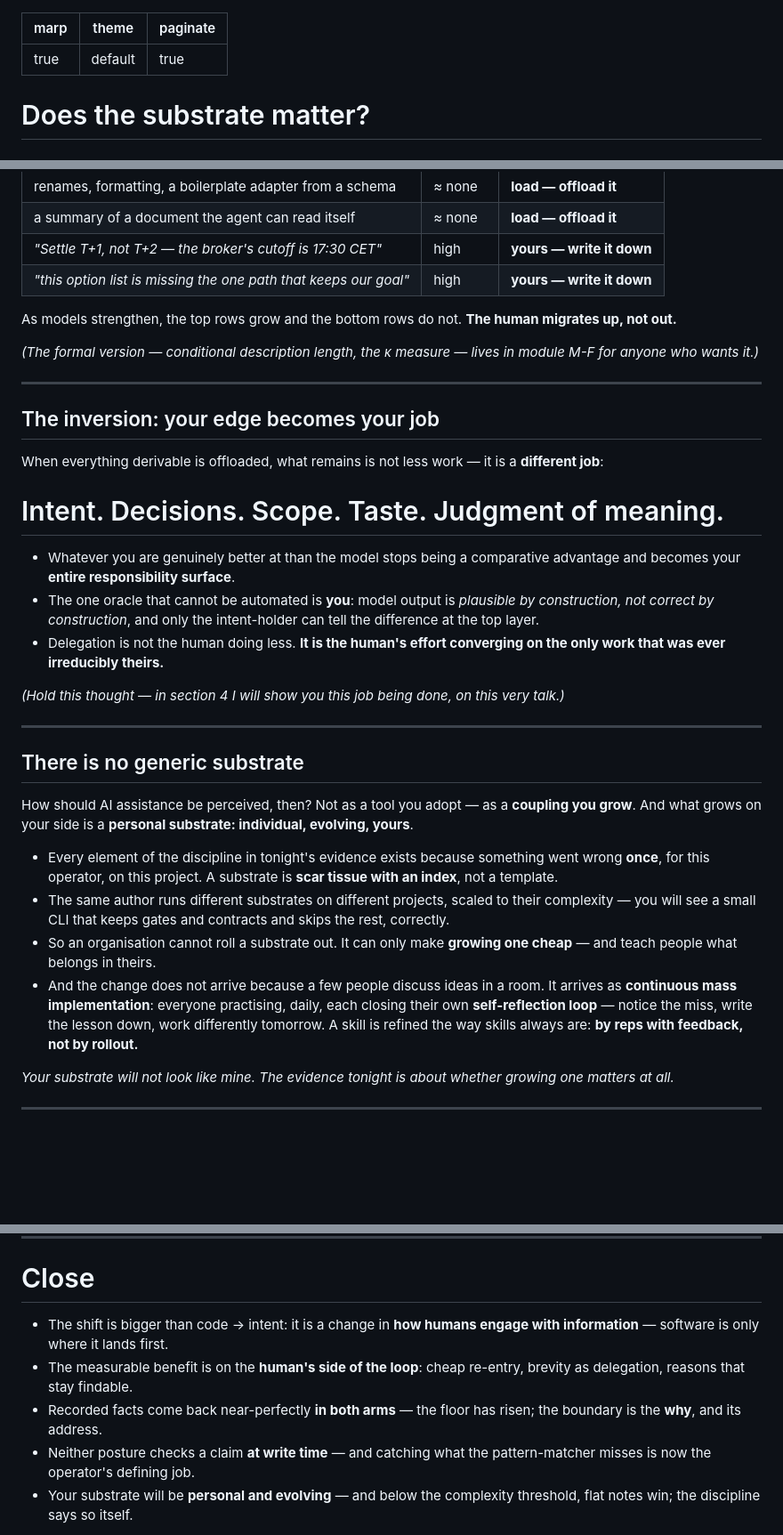
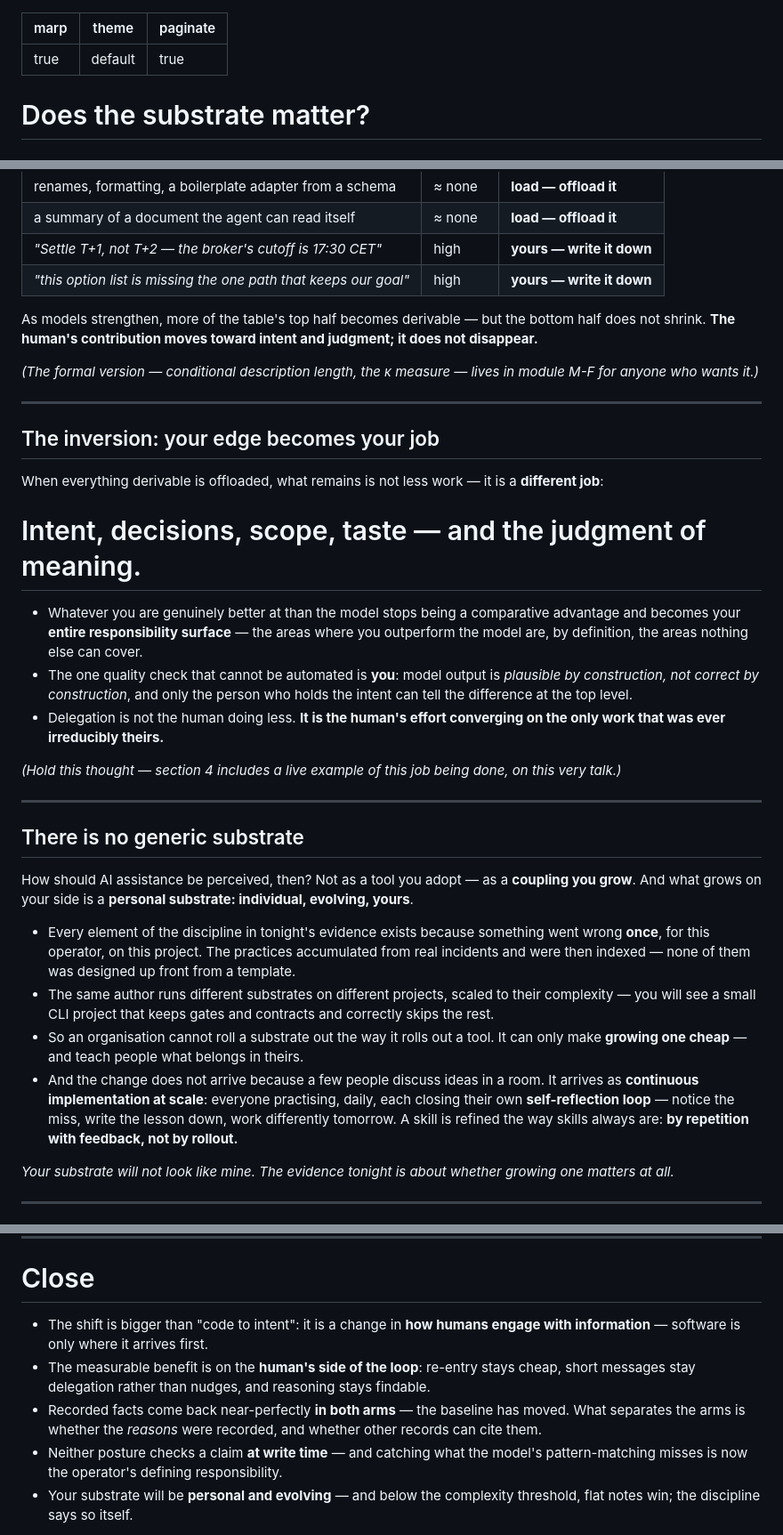
Before and after one commit to olegroshka/shared-substrate, a Markdown page: talks/does-the-substrate-matter/slides-v2.md, 3 parts joined by grey strips. Shown at 89% size. Drawn GitHub-style; blank space fills up the shorter version.

```diff
--- a/talks/does-the-substrate-matter/slides-v2.md
+++ b/talks/does-the-substrate-matter/slides-v2.md
@@ -19,9 +19,12 @@ still holds, with §2 extended beyond the report by paper material (docs/present
 is the source for the borrowed concepts).
 
 Every number travels with its caveat ON THE SAME SLIDE — a slide that shows an exhibit
-without its caveat is misquoting the report. Slide titles follow the honest captions in
-report/exhibits.md and are not sharpened beyond them. Self-sufficiency rule: a first-time
-viewer needs no prior context — every entity introduced, every term glossed at first use.
+without its caveat is misquoting the report. Slide claims are never stated more strongly
+than the honest captions in report/exhibits.md license, but their wording is adapted for
+a general professional audience (S9 style pass: guided interpretation — walk the viewer
+through what a number means, then what follows from it; no aphoristic fragments).
+Self-sufficiency rule: a first-time viewer needs no prior context — every entity
+introduced, every term glossed at first use.
 
 Public-surface rule: this file is committed to the public repo. The work project appears
 only as "a legacy component at a regulated financial institution". Where the in-room talk
@@ -102,7 +105,7 @@ The working test, in plain words: **how surprised would a strong model be by you
 | *"Settle T+1, not T+2 — the broker's cutoff is 17:30 CET"* | high | **yours — write it down** |
 | *"this option list is missing the one path that keeps our goal"* | high | **yours — write it down** |
 
-As models strengthen, the top rows grow and the bottom rows do not. **The human migrates up, not out.**
+As models strengthen, more of the table's top half becomes derivable — but the bottom half does not shrink. **The human's contribution moves toward intent and judgment; it does not disappear.**
 
 *(The formal version — conditional description length, the κ measure — lives in module M-F for anyone who wants it.)*
 
@@ -112,13 +115,13 @@ As models strengthen, the top rows grow and the bottom rows do not. **The human
 
 When everything derivable is offloaded, what remains is not less work — it is a **different job**:
 
-# Intent. Decisions. Scope. Taste. Judgment of meaning.
+# Intent, decisions, scope, taste — and the judgment of meaning.
 
-- Whatever you are genuinely better at than the model stops being a comparative advantage and becomes your **entire responsibility surface**.
-- The one oracle that cannot be automated is **you**: model output is *plausible by construction, not correct by construction*, and only the intent-holder can tell the difference at the top layer.
+- Whatever you are genuinely better at than the model stops being a comparative advantage and becomes your **entire responsibility surface** — the areas where you outperform the model are, by definition, the areas nothing else can cover.
+- The one quality check that cannot be automated is **you**: model output is *plausible by construction, not correct by construction*, and only the person who holds the intent can tell the difference at the top level.
 - Delegation is not the human doing less. **It is the human's effort converging on the only work that was ever irreducibly theirs.**
 
-*(Hold this thought — in section 4 I will show you this job being done, on this very talk.)*
+*(Hold this thought — section 4 includes a live example of this job being done, on this very talk.)*
 
 ---
 
@@ -126,10 +129,10 @@ When everything derivable is offloaded, what remains is not less work — it is
 
 How should AI assistance be perceived, then? Not as a tool you adopt — as a **coupling you grow**. And what grows on your side is a **personal substrate: individual, evolving, yours**.
 
-- Every element of the discipline in tonight's evidence exists because something went wrong **once**, for this operator, on this project. A substrate is **scar tissue with an index**, not a template.
-- The same author runs different substrates on different projects, scaled to their complexity — you will see a small CLI that keeps gates and contracts and skips the rest, correctly.
-- So an organisation cannot roll a substrate out. It can only make **growing one cheap** — and teach people what belongs in theirs.
-- And the change does not arrive because a few people discuss ideas in a room. It arrives as **continuous mass implementation**: everyone practising, daily, each closing their own **self-reflection loop** — notice the miss, write the lesson down, work differently tomorrow. A skill is refined the way skills always are: **by reps with feedback, not by rollout.**
+- Every element of the discipline in tonight's evidence exists because something went wrong **once**, for this operator, on this project. The practices accumulated from real incidents and were then indexed — none of them was designed up front from a template.
+- The same author runs different substrates on different projects, scaled to their complexity — you will see a small CLI project that keeps gates and contracts and correctly skips the rest.
+- So an organisation cannot roll a substrate out the way it rolls out a tool. It can only make **growing one cheap** — and teach people what belongs in theirs.
+- And the change does not arrive because a few people discuss ideas in a room. It arrives as **continuous implementation at scale**: everyone practising, daily, each closing their own **self-reflection loop** — notice the miss, write the lesson down, work differently tomorrow. A skill is refined the way skills always are: **by repetition with feedback, not by rollout.**
 
 *Your substrate will not look like mine. The evidence tonight is about whether growing one matters at all.*
 
@@ -588,10 +591,10 @@ The altitude exhibit earned this:
 
 # Close
 
-- The shift is bigger than code → intent: it is a change in **how humans engage with information** — software is only where it lands first.
-- The measurable benefit is on the **human's side of the loop**: cheap re-entry, brevity as delegation, reasons that stay findable.
-- Recorded facts come back near-perfectly **in both arms** — the floor has risen; the boundary is the **why**, and its address.
-- Neither posture checks a claim **at write time** — and catching what the pattern-matcher misses is now the operator's defining job.
+- The shift is bigger than "code to intent": it is a change in **how humans engage with information** — software is only where it arrives first.
+- The measurable benefit is on the **human's side of the loop**: re-entry stays cheap, short messages stay delegation rather than nudges, and reasoning stays findable.
+- Recorded facts come back near-perfectly **in both arms** — the baseline has moved. What separates the arms is whether the *reasons* were recorded, and whether other records can cite them.
+- Neither posture checks a claim **at write time** — and catching what the model's pattern-matching misses is now the operator's defining responsibility.
 - Your substrate will be **personal and evolving** — and below the complexity threshold, flat notes win; the discipline says so itself.
 
 **The substrate is not what makes you write things down. It is what makes what you wrote down still be there, and still be findable, three sessions later.**
```
Also changed, not shown: other parts of talks/does-the-substrate-matter/slides-v2.md (+26 -26 lines), research/eval/STATE.md (+8 -1 lines), talks/does-the-substrate-matter/NOTES.md (+7 -0 lines).
